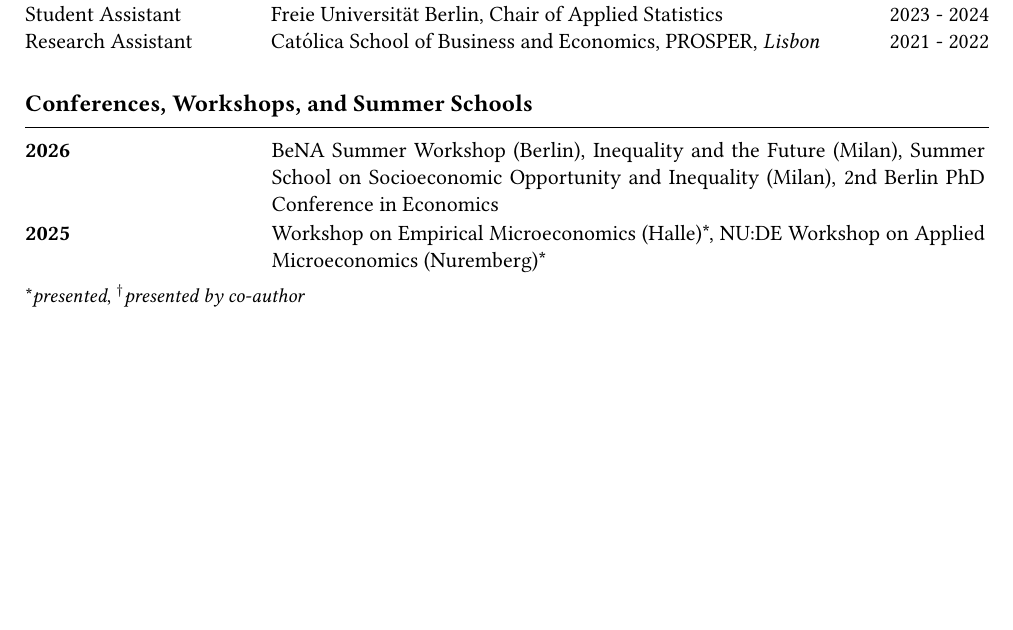
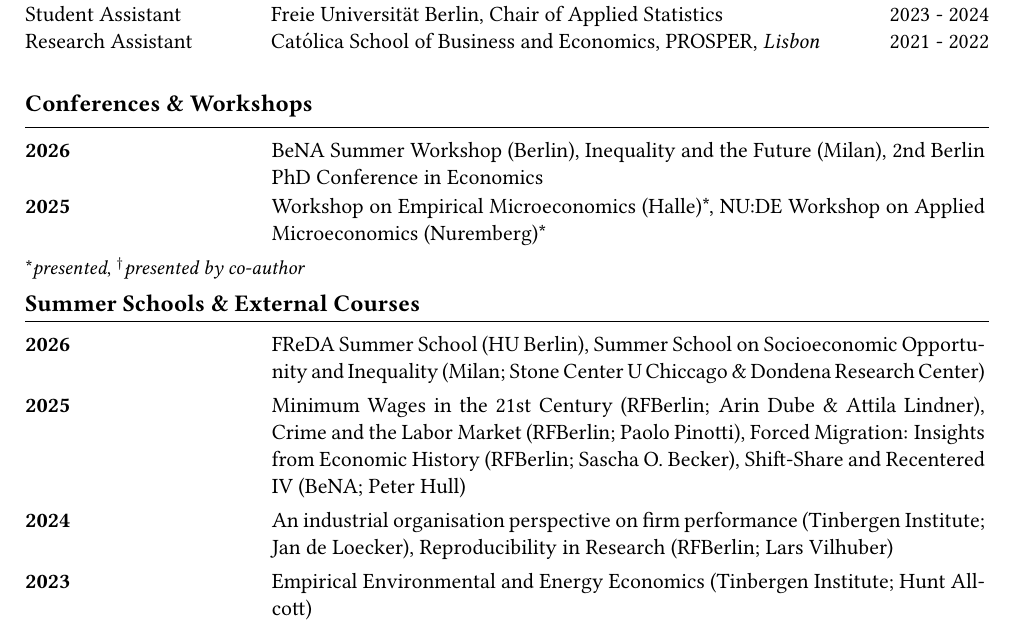
Before and after one commit to agrawe/agrawe.github.io, a LaTeX CV (docs/cv/Grawe_CV_en.tex): part of page 1 of 2, cut so that both start at the same text, the shorter picture padded with empty space. Compiled offline with pdfLaTeX.

Commit message:
add news to index  + update cv

```diff
--- a/docs/cv/Grawe_CV_en.tex
+++ b/docs/cv/Grawe_CV_en.tex
@@ -65,14 +65,20 @@
 \cventry{Student Assistant}{Freie Universität Berlin, Chair of Applied Statistics}{2023 - 2024}
 \cventry{Research Assistant}{Católica School of Business and Economics, PROSPER, \textit{Lisbon}}{2021 - 2022}
 
-% Conferences & Workshops -----------------------------------
-\cvsection{Conferences, Workshops, and Summer Schools}
-\cventrytwo{2026}{BeNA Summer Workshop (Berlin), Inequality and the Future (Milan), Summer School on Socioeconomic Opportunity and Inequality (Milan), 2nd Berlin PhD Conference in Economics}
-
+% Conferences, Workshops, and Research Seminars -----------------------------------
+\cvsection{Conferences \& Workshops}
+\cventrytwo{2026}{BeNA Summer Workshop (Berlin), Inequality and the Future (Milan), 2nd Berlin PhD Conference in Economics}\\
 \cventrytwo{2025}{Workshop on Empirical Microeconomics (Halle)*, NU:DE Workshop on Applied Microeconomics (Nuremberg)*}
 
 {\small *\textit{presented}, $^\dagger$\textit{presented by co-author}}
 
+% Summer Schools & Courses -----------------------------------------------
+\cvsection{Summer Schools \& External Courses}
+\cventrytwo{2026}{FReDA Summer School (HU Berlin), Summer School on Socioeconomic Opportunity and Inequality (Milan; Stone Center U Chiccago \& Dondena Research Center)}\\
+\cventrytwo{2025}{Minimum Wages in the 21st Century (RFBerlin; Arin Dube \& Attila Lindner), Crime and the Labor Market (RFBerlin; Paolo Pinotti), Forced Migration: Insights from Economic History (RFBerlin; Sascha O. Becker), Shift-Share and Recentered IV (BeNA; Peter Hull)}\\
+\cventrytwo{2024}{An industrial organisation perspective on firm performance (Tinbergen Institute; Jan de Loecker), Reproducibility in Research (RFBerlin; Lars Vilhuber)}\\
+\cventrytwo{2023}{Empirical Environmental and Energy Economics (Tinbergen Institute; Hunt Allcott)}
+\clearpage
 % Teaching -------------------------------------------------
 \cvsection{Teaching}
 \textbf{Vrije Universiteit Amsterdam}\\
```
Also changed, not shown: docs/cv/Grawe_CV_en.pdf, docs/files/2026_BeNaWorkshop_Program.pdf (added), files/2026_BeNaWorkshop_Program.pdf (added), docs/cv/Grawe_CV_en.tex (2 more changed lines), 10 other files.
